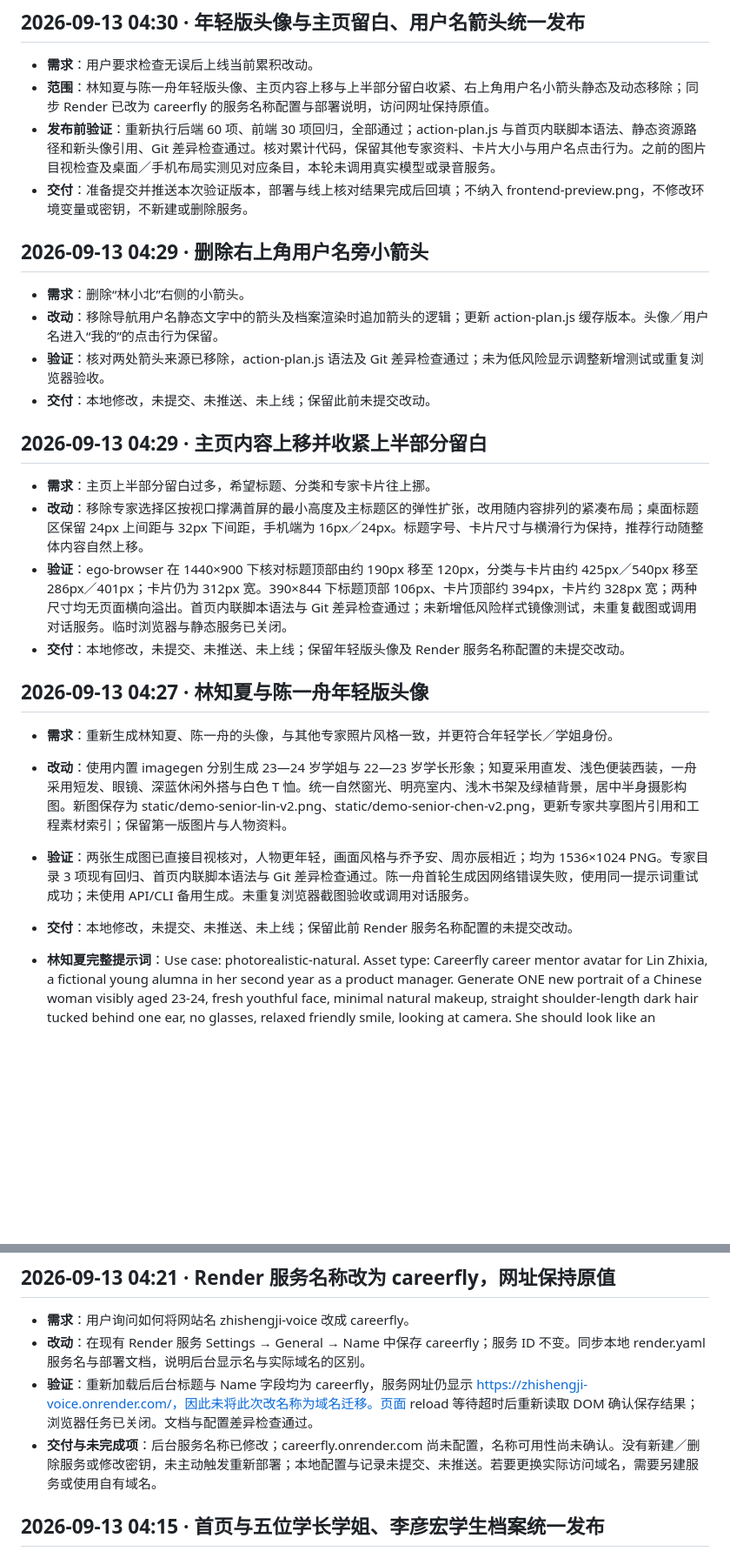
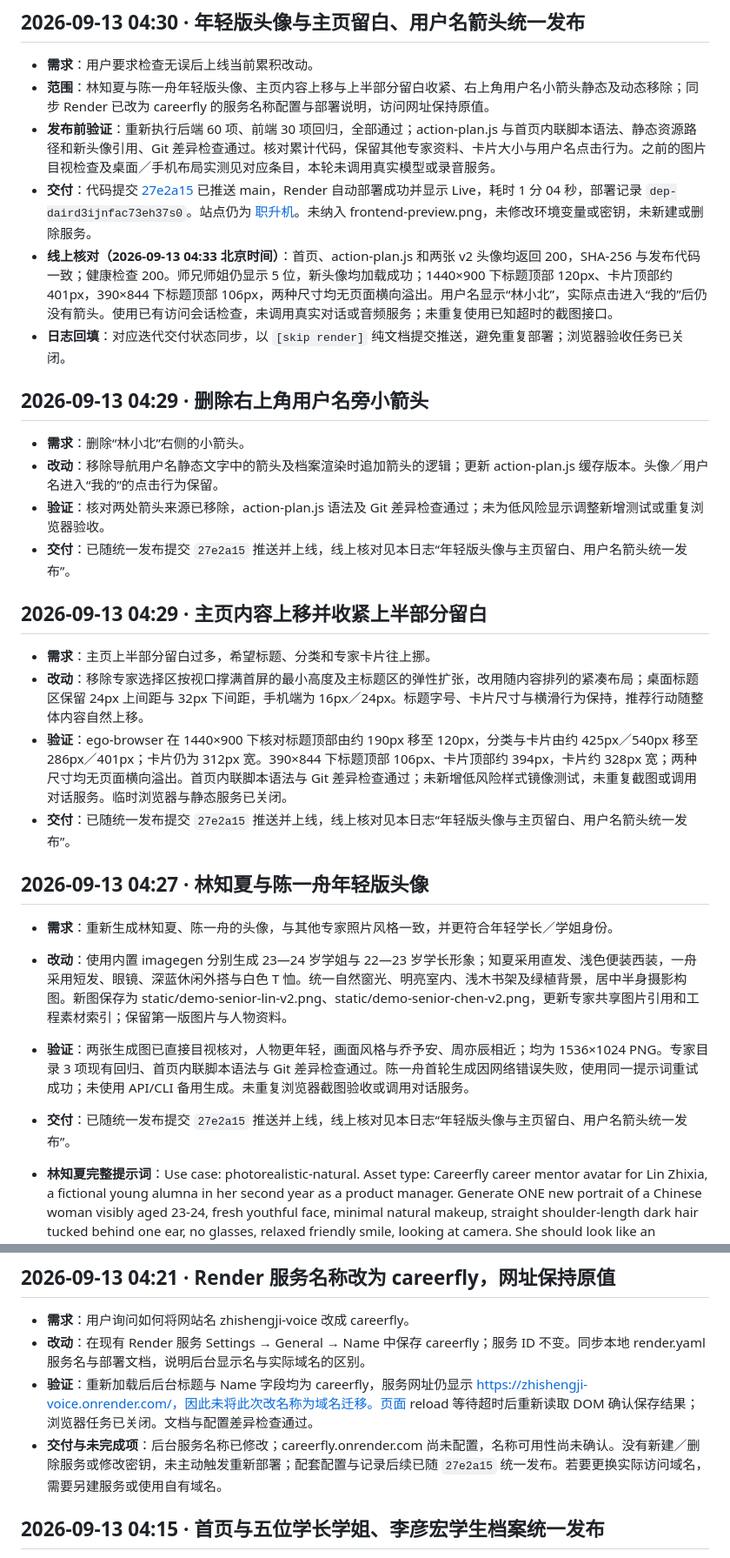
Before and after one commit to Arianator-SalD/zhishengji, a Markdown page: 迭代日志.md, 2 parts joined by grey strips. Shown at 87% size. Drawn GitHub-style; blank space fills up the shorter version.

Commit message:
docs: record verified release 27e2a15 [skip render]
Co-Authored-By: Codex <noreply@openai.com>

```diff
--- a/迭代日志.md
+++ b/迭代日志.md
@@ -9,28 +9,30 @@
 - **需求**：用户要求检查无误后上线当前累积改动。
 - **范围**：林知夏与陈一舟年轻版头像、主页内容上移与上半部分留白收紧、右上角用户名小箭头静态及动态移除；同步 Render 已改为 careerfly 的服务名称配置与部署说明，访问网址保持原值。
 - **发布前验证**：重新执行后端 60 项、前端 30 项回归，全部通过；action-plan.js 与首页内联脚本语法、静态资源路径和新头像引用、Git 差异检查通过。核对累计代码，保留其他专家资料、卡片大小与用户名点击行为。之前的图片目视检查及桌面／手机布局实测见对应条目，本轮未调用真实模型或录音服务。
-- **交付**：准备提交并推送本次验证版本，部署与线上核对结果完成后回填；不纳入 frontend-preview.png，不修改环境变量或密钥，不新建或删除服务。
+- **交付**：代码提交 [27e2a15](https://github.com/Arianator-SalD/zhishengji/commit/27e2a15c10ff201ef425db2fc17e31b293dad5f4) 已推送 main，Render 自动部署成功并显示 Live，耗时 1 分 04 秒，部署记录 `dep-daird3ijnfac73eh37s0`。站点仍为 [职升机](https://zhishengji-voice.onrender.com)。未纳入 frontend-preview.png，未修改环境变量或密钥，未新建或删除服务。
+- **线上核对（2026-09-13 04:33 北京时间）**：首页、action-plan.js 和两张 v2 头像均返回 200，SHA-256 与发布代码一致；健康检查 200。师兄师姐仍显示 5 位，新头像均加载成功；1440×900 下标题顶部 120px、卡片顶部约 401px，390×844 下标题顶部 106px，两种尺寸均无页面横向溢出。用户名显示“林小北”，实际点击进入“我的”后仍没有箭头。使用已有访问会话检查，未调用真实对话或音频服务；未重复使用已知超时的截图接口。
+- **日志回填**：对应迭代交付状态同步，以 `[skip render]` 纯文档提交推送，避免重复部署；浏览器验收任务已关闭。
 
 ## 2026-09-13 04:29 · 删除右上角用户名旁小箭头
 
 - **需求**：删除“林小北”右侧的小箭头。
 - **改动**：移除导航用户名静态文字中的箭头及档案渲染时追加箭头的逻辑；更新 action-plan.js 缓存版本。头像／用户名进入“我的”的点击行为保留。
 - **验证**：核对两处箭头来源已移除，action-plan.js 语法及 Git 差异检查通过；未为低风险显示调整新增测试或重复浏览器验收。
-- **交付**：本地修改，未提交、未推送、未上线；保留此前未提交改动。
+- **交付**：已随统一发布提交 `27e2a15` 推送并上线，线上核对见本日志“年轻版头像与主页留白、用户名箭头统一发布”。
 
 ## 2026-09-13 04:29 · 主页内容上移并收紧上半部分留白
 
 - **需求**：主页上半部分留白过多，希望标题、分类和专家卡片往上挪。
 - **改动**：移除专家选择区按视口撑满首屏的最小高度及主标题区的弹性扩张，改用随内容排列的紧凑布局；桌面标题区保留 24px 上间距与 32px 下间距，手机端为 16px／24px。标题字号、卡片尺寸与横滑行为保持，推荐行动随整体内容自然上移。
 - **验证**：ego-browser 在 1440×900 下核对标题顶部由约 190px 移至 120px，分类与卡片由约 425px／540px 移至 286px／401px；卡片仍为 312px 宽。390×844 下标题顶部 106px、卡片顶部约 394px，卡片约 328px 宽；两种尺寸均无页面横向溢出。首页内联脚本语法与 Git 差异检查通过；未新增低风险样式镜像测试，未重复截图或调用对话服务。临时浏览器与静态服务已关闭。
-- **交付**：本地修改，未提交、未推送、未上线；保留年轻版头像及 Render 服务名称配置的未提交改动。
+- **交付**：已随统一发布提交 `27e2a15` 推送并上线，线上核对见本日志“年轻版头像与主页留白、用户名箭头统一发布”。
 
 ## 2026-09-13 04:27 · 林知夏与陈一舟年轻版头像
 
 - **需求**：重新生成林知夏、陈一舟的头像，与其他专家照片风格一致，并更符合年轻学长／学姐身份。
 - **改动**：使用内置 imagegen 分别生成 23—24 岁学姐与 22—23 岁学长形象；知夏采用直发、浅色便装西装，一舟采用短发、眼镜、深蓝休闲外搭与白色 T 恤。统一自然窗光、明亮室内、浅木书架及绿植背景，居中半身摄影构图。新图保存为 static/demo-senior-lin-v2.png、static/demo-senior-chen-v2.png，更新专家共享图片引用和工程素材索引；保留第一版图片与人物资料。
 - **验证**：两张生成图已直接目视核对，人物更年轻，画面风格与乔予安、周亦辰相近；均为 1536×1024 PNG。专家目录 3 项现有回归、首页内联脚本语法与 Git 差异检查通过。陈一舟首轮生成因网络错误失败，使用同一提示词重试成功；未使用 API/CLI 备用生成。未重复浏览器截图验收或调用对话服务。
-- **交付**：本地修改，未提交、未推送、未上线；保留此前 Render 服务名称配置的未提交改动。
+- **交付**：已随统一发布提交 `27e2a15` 推送并上线，线上核对见本日志“年轻版头像与主页留白、用户名箭头统一发布”。
 
 - **林知夏完整提示词**：Use case: photorealistic-natural. Asset type: Careerfly career mentor avatar for Lin Zhixia, a fictional young alumna in her second year as a product manager. Generate ONE new portrait of a Chinese woman visibly aged 23-24, fresh youthful face, minimal natural makeup, straight shoulder-length dark hair tucked behind one ear, no glasses, relaxed friendly smile, looking at camera. She should look like an approachable recent university graduate, not a senior executive. A soft light taupe casual blazer over a simple ivory top, understated modern professional clothing. Bright softly blurred contemporary office with off-white walls, pale oak bookshelves, a few books and green plants, large window on the left with soft natural daylight. Warm-neutral clean photographic style, real skin texture, shallow depth of field, consistent with a professional career mentor headshot series. Landscape 3:2 composition, seated waist-up and centered, complete hair silhouette with headroom, face around 40 percent of image height, both shoulders fully visible, subject occupying about 60 percent of frame width; make facial scale substantial and clear for a 2:1 landscape website card crop and square profile crop. No text, no logos, no badges, no watermark, no frame, one person only.
 - **陈一舟完整提示词**：Use case: photorealistic-natural. Asset type: Careerfly career mentor avatar for Chen Yizhou, a fictional computer science senior student / very recent graduate helping younger students prepare software engineering internships. Generate ONE new portrait of a Chinese man visibly aged 22-23, youthful clean-shaven face with soft natural features, neat slightly textured short black hair, subtle thin rectangular glasses, friendly relaxed smile, looking at camera. He must look like an approachable university senior, not a middle-aged executive. Wear a dark navy casual overshirt jacket over a clean plain white crewneck T-shirt, no tie, smart relaxed student clothing. Bright softly blurred contemporary office/study with off-white walls, pale oak bookshelves, a few books and green plants, large window on the left with soft natural daylight. Warm-neutral clean photographic style, real skin texture, shallow depth of field, consistent with a professional career mentor headshot series. Landscape 3:2 composition, seated waist-up and centered, complete hair silhouette with headroom, face around 40 percent of image height, both shoulders fully visible, subject occupying about 60 percent of frame width; make facial scale substantial and clear for a 2:1 landscape website card crop and square profile crop. No text, no logos, no badges, no watermark, no frame, one person only.
@@ -40,7 +42,7 @@
 - **需求**：用户询问如何将网站名 zhishengji-voice 改成 careerfly。
 - **改动**：在现有 Render 服务 Settings → General → Name 中保存 careerfly；服务 ID 不变。同步本地 render.yaml 服务名与部署文档，说明后台显示名与实际域名的区别。
 - **验证**：重新加载后后台标题与 Name 字段均为 careerfly，服务网址仍显示 https://zhishengji-voice.onrender.com/，因此未将此次改名称为域名迁移。页面 reload 等待超时后重新读取 DOM 确认保存结果；浏览器任务已关闭。文档与配置差异检查通过。
-- **交付与未完成项**：后台服务名称已修改；careerfly.onrender.com 尚未配置，名称可用性尚未确认。没有新建／删除服务或修改密钥，未主动触发重新部署；本地配置与记录未提交、未推送。若要更换实际访问域名，需要另建服务或使用自有域名。
+- **交付与未完成项**：后台服务名称已修改；careerfly.onrender.com 尚未配置，名称可用性尚未确认。没有新建／删除服务或修改密钥，未主动触发重新部署；配套配置与记录后续已随 `27e2a15` 统一发布。若要更换实际访问域名，需要另建服务或使用自有域名。
 
 ## 2026-09-13 04:15 · 首页与五位学长学姐、李彦宏学生档案统一发布
 
```
